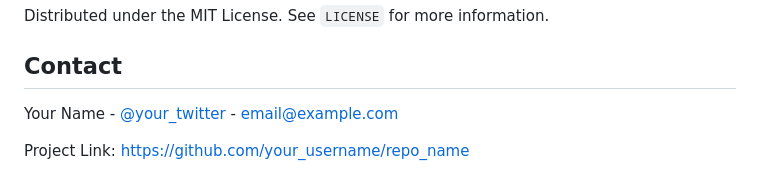
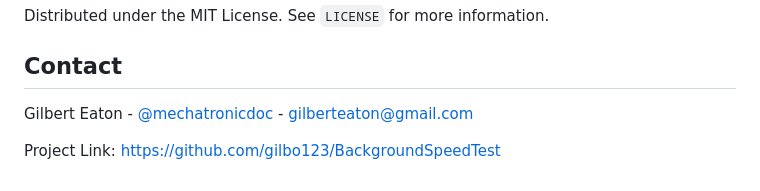
Before and after one commit to gilbo123/BackgroundSpeedTest, a Markdown page: README.md, the part around the change. Rendered like a GitHub page.

Commit message:
admin - mofified README

```diff
--- a/README.md
+++ b/README.md
@@ -160,9 +160,9 @@ Distributed under the MIT License. See `LICENSE` for more information.
 <!-- CONTACT -->
 ## Contact
 
-Your Name - [@your_twitter](https://twitter.com/your_username) - email@example.com
+Gilbert Eaton - [@mechatronicdoc](https://x.com/mechatronicdoc) - gilberteaton@gmail.com
 
-Project Link: [https://github.com/your_username/repo_name](https://github.com/your_username/repo_name)
+Project Link: [https://github.com/gilbo123/BackgroundSpeedTest](https://github.com/gilbo123/BackgroundSpeedTest)
 
 
 
```
